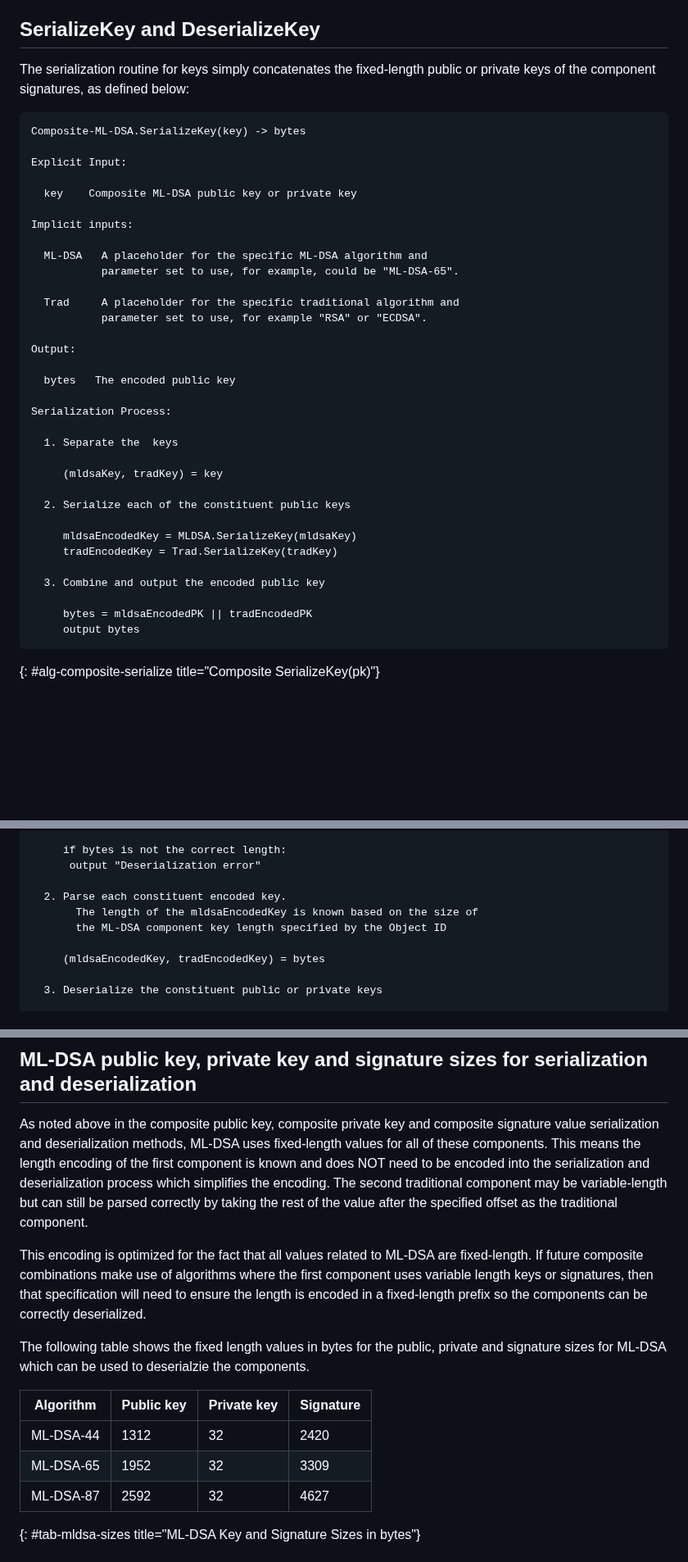
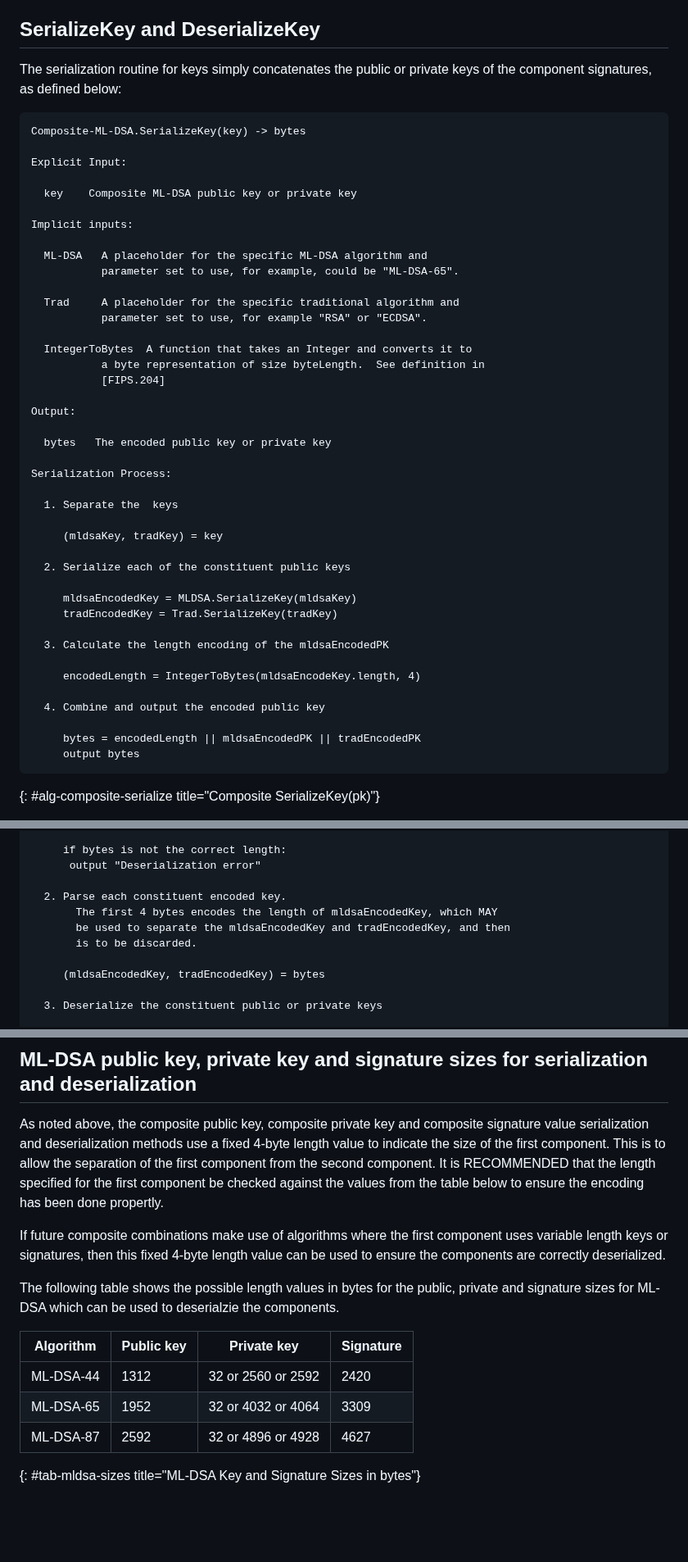
Before and after one commit to lamps-wg/draft-composite-sigs, a Markdown page: draft-ietf-lamps-pq-composite-sigs.md, 3 parts joined by grey strips. Shown at 82% size. Rendered like a GitHub page; blank space fills up the shorter version.

Commit message:
Add fixed 4-byte length encoding for key and signature serialization

```diff
--- a/draft-ietf-lamps-pq-composite-sigs.md
+++ b/draft-ietf-lamps-pq-composite-sigs.md
@@ -677,7 +677,7 @@ Note that in step 4 above, the function fails early if the first component fails
 
 ## SerializeKey and DeserializeKey
 
-The serialization routine for keys simply concatenates the fixed-length public or private keys of the component signatures, as defined below:
+The serialization routine for keys simply concatenates the public or private keys of the component signatures, as defined below:
 
 ~~~
 Composite-ML-DSA.SerializeKey(key) -> bytes
@@ -694,9 +694,13 @@ Implicit inputs:
   Trad     A placeholder for the specific traditional algorithm and
            parameter set to use, for example "RSA" or "ECDSA".
 
+  IntegerToBytes  A function that takes an Integer and converts it to
+           a byte representation of size byteLength.  See definition in
+           [FIPS.204]
+
 Output:
 
-  bytes   The encoded public key
+  bytes   The encoded public key or private key
 
 Serialization Process:
 
@@ -709,9 +713,13 @@ Serialization Process:
      mldsaEncodedKey = MLDSA.SerializeKey(mldsaKey)
      tradEncodedKey = Trad.SerializeKey(tradKey)
 
-  3. Combine and output the encoded public key
-
-     bytes = mldsaEncodedPK || tradEncodedPK
+  3. Calculate the length encoding of the mldsaEncodedPK
+
+     encodedLength = IntegerToBytes(mldsaEncodeKey.length, 4)
+
+  4. Combine and output the encoded public key
+
+     bytes = encodedLength || mldsaEncodedPK || tradEncodedPK
      output bytes
 ~~~
 {: #alg-composite-serialize title="Composite SerializeKey(pk)"}
@@ -746,8 +754,9 @@ Deserialization Process:
       output "Deserialization error"
 
   2. Parse each constituent encoded key.
-       The length of the mldsaEncodedKey is known based on the size of
-       the ML-DSA component key length specified by the Object ID
+       The first 4 bytes encodes the length of mldsaEncodedKey, which MAY
+       be used to separate the mldsaEncodedKey and tradEncodedKey, and then
+       is to be discarded.
 
      (mldsaEncodedKey, tradEncodedKey) = bytes
 
@@ -866,28 +884,24 @@ Deserialization Process:
 
 ## ML-DSA public key, private key and signature sizes for serialization and deserialization
 
-As noted above in the composite public key, composite private key and composite signature value
-serialization and deserialization methods, ML-DSA uses fixed-length values for
-all of these components.  This means the length encoding of the first component is
-known and does NOT need to be encoded into the serialization and deserialization process
-which simplifies the encoding.  The second traditional component may be variable-length but
-can still be parsed correctly by taking the rest of the value after the specified offset
-as the traditional component.
-
-This encoding is optimized for the fact that all values related to ML-DSA are fixed-length.
-If future composite combinations make use of
-algorithms where the first component uses variable length keys or signatures, then
-that specification will need to ensure the length is encoded in a
-fixed-length prefix so the components can be correctly deserialized.
-
-The following table shows the fixed length values in bytes for the public, private and signature
+As noted above, the composite public key, composite private key and composite signature value
+serialization and deserialization methods use a fixed 4-byte length value to indicate the size of
+the first component.  This is to allow the separation of the first component from the second
+component.  It is RECOMMENDED that the length specified for the first component be checked against
+the values from the table below to ensure the encoding has been done propertly.
+
+If future composite combinations make use of algorithms where the first component uses variable
+length keys or signatures, then this fixed 4-byte length value can be used to ensure the components
+are correctly deserialized.
+
+The following table shows the possible length values in bytes for the public, private and signature
 sizes for ML-DSA which can be used to deserialzie the components.
 
 | Algorithm | Public key  | Private key  | Signature |
 | ----------- | ----------- | ----------- |  ----------- |
-| ML-DSA-44 |      1312     |    32     |  2420        |
-| ML-DSA-65 |      1952     |    32     |  3309  |
-| ML-DSA-87 |      2592     |    32     |  4627   |
+| ML-DSA-44 |      1312     |    32 or 2560 or 2592    |  2420        |
+| ML-DSA-65 |      1952     |    32 or 4032 or 4064    |  3309  |
+| ML-DSA-87 |      2592     |    32 or 4896 or 4928    |  4627   |
 {: #tab-mldsa-sizes title="ML-DSA Key and Signature Sizes in bytes"}
 
 # Composite Key Structures {#sec-composite-structs}
```
Also changed, not shown: other parts of draft-ietf-lamps-pq-composite-sigs.md (+15 -6 lines).
